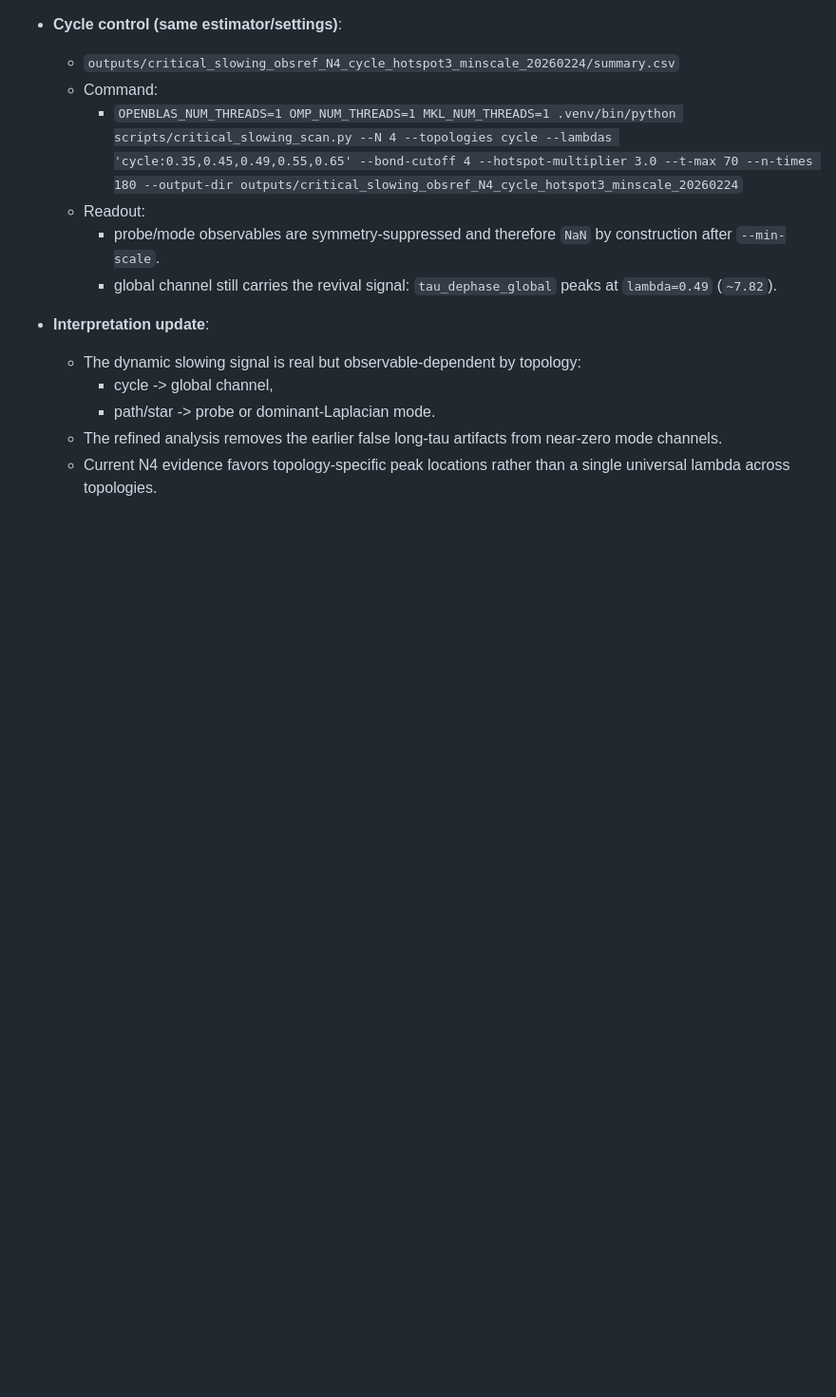
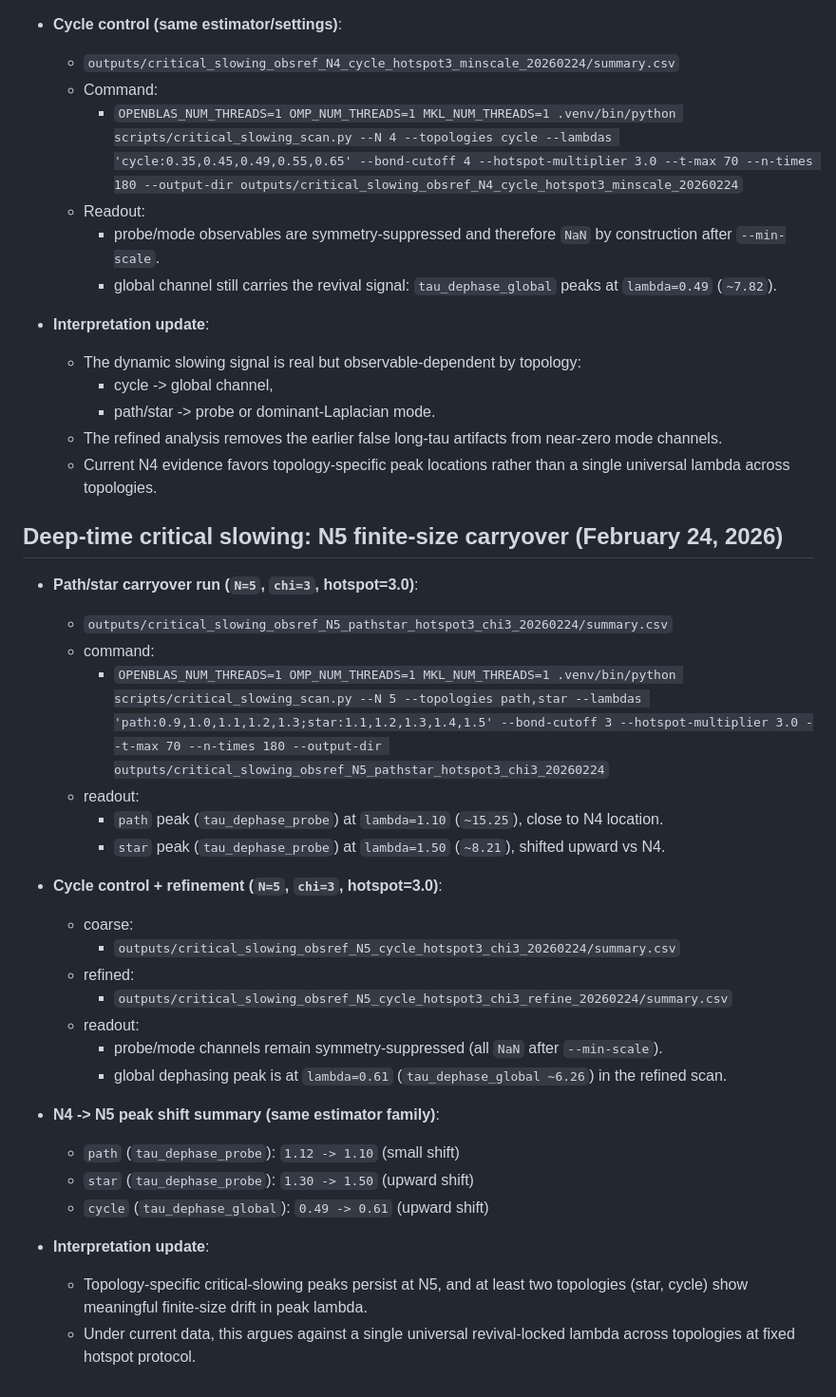
Before and after one commit to warrofua/qca_test_qatnu, a Markdown page: docs/results.md, the part around the change. Shown at 95% size. GitHub-like rendering; blank space fills up the shorter version.

```diff
--- a/docs/results.md
+++ b/docs/results.md
@@ -413,3 +413,30 @@ Summary:
     - path/star -> probe or dominant-Laplacian mode.
   - The refined analysis removes the earlier false long-tau artifacts from near-zero mode channels.
   - Current N4 evidence favors topology-specific peak locations rather than a single universal lambda across topologies.
+
+## Deep-time critical slowing: N5 finite-size carryover (February 24, 2026)
+- **Path/star carryover run (`N=5`, `chi=3`, hotspot=3.0)**:
+  - `outputs/critical_slowing_obsref_N5_pathstar_hotspot3_chi3_20260224/summary.csv`
+  - command:
+    - `OPENBLAS_NUM_THREADS=1 OMP_NUM_THREADS=1 MKL_NUM_THREADS=1 .venv/bin/python scripts/critical_slowing_scan.py --N 5 --topologies path,star --lambdas 'path:0.9,1.0,1.1,1.2,1.3;star:1.1,1.2,1.3,1.4,1.5' --bond-cutoff 3 --hotspot-multiplier 3.0 --t-max 70 --n-times 180 --output-dir outputs/critical_slowing_obsref_N5_pathstar_hotspot3_chi3_20260224`
+  - readout:
+    - `path` peak (`tau_dephase_probe`) at `lambda=1.10` (`~15.25`), close to N4 location.
+    - `star` peak (`tau_dephase_probe`) at `lambda=1.50` (`~8.21`), shifted upward vs N4.
+
+- **Cycle control + refinement (`N=5`, `chi=3`, hotspot=3.0)**:
+  - coarse:
+    - `outputs/critical_slowing_obsref_N5_cycle_hotspot3_chi3_20260224/summary.csv`
+  - refined:
+    - `outputs/critical_slowing_obsref_N5_cycle_hotspot3_chi3_refine_20260224/summary.csv`
+  - readout:
+    - probe/mode channels remain symmetry-suppressed (all `NaN` after `--min-scale`).
+    - global dephasing peak is at `lambda=0.61` (`tau_dephase_global ~6.26`) in the refined scan.
+
+- **N4 -> N5 peak shift summary (same estimator family)**:
+  - `path` (`tau_dephase_probe`): `1.12 -> 1.10` (small shift)
+  - `star` (`tau_dephase_probe`): `1.30 -> 1.50` (upward shift)
+  - `cycle` (`tau_dephase_global`): `0.49 -> 0.61` (upward shift)
+
+- **Interpretation update**:
+  - Topology-specific critical-slowing peaks persist at N5, and at least two topologies (star, cycle) show meaningful finite-size drift in peak lambda.
+  - Under current data, this argues against a single universal revival-locked lambda across topologies at fixed hotspot protocol.
```
Also changed, not shown: docs/decision_log_20260223_v3over9000.md (+51 -1 lines).
